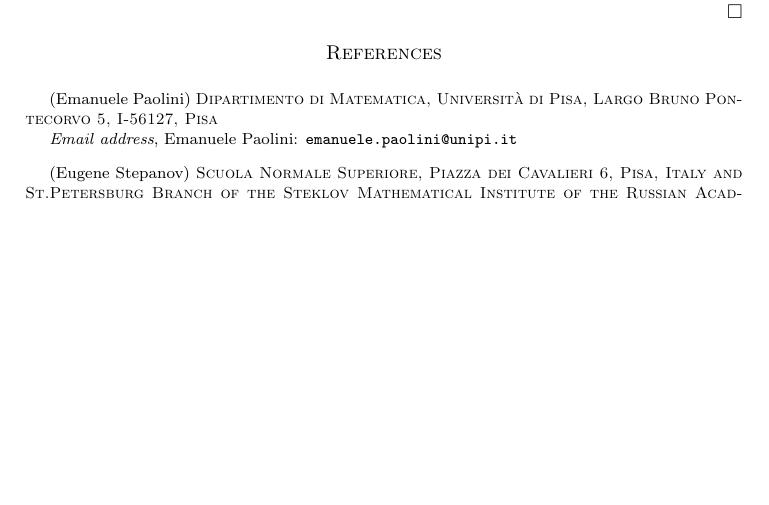
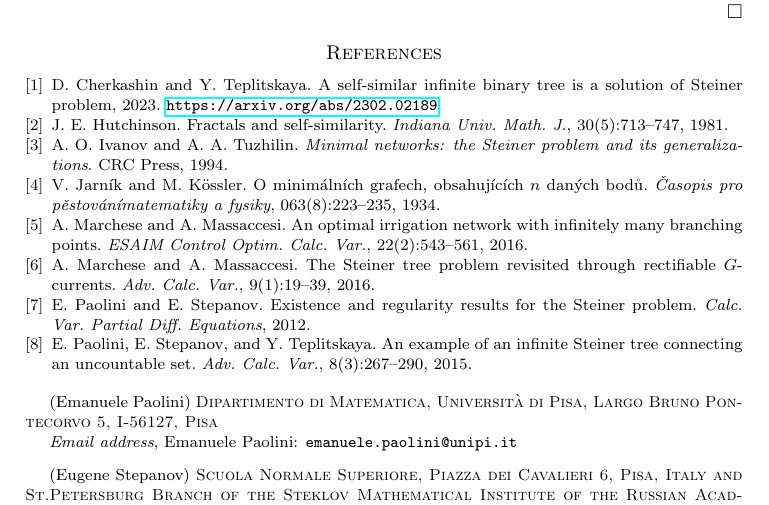
Before and after one commit to paolini/Steiner, a LaTeX paper (SteinerTree.tex): part of page 12 of 12, cut so that both start at the same text, the shorter picture padded with empty space. Compiled offline with pdfLaTeX.

Commit message:
fix bibliography

```diff
--- a/SteinerTree.tex
+++ b/SteinerTree.tex
@@ -1153,6 +1153,54 @@ $\Sigma \in \M(Y\cup A)$ which implies the claim.
 \end{proof}
 
 \bibliographystyle{plain}
-\bibliography{../share/math/biblio}
+%\bibliography{../share/math/biblio}
+\begin{thebibliography}{1}
+
+  \bibitem{CheTep23}
+  D.~Cherkashin and Y.~Teplitskaya.
+  \newblock A self-similar infinite binary tree is a solution of Steiner problem,
+    2023.
+  \newblock \url{https://arxiv.org/abs/2302.02189}.
+
+  \bibitem{Hut81}
+  J.~E. Hutchinson.
+  \newblock Fractals and self-similarity.
+  \newblock {\em Indiana Univ. Math. J.}, 30(5):713--747, 1981.
+
+  \bibitem{IvaTuz94}
+  A.~O. Ivanov and A.~A. Tuzhilin.
+  \newblock {\em Minimal networks: the {S}teiner problem and its
+    generalizations}.
+  \newblock CRC Press, 1994.
+
+  \bibitem{JarKos34}
+  V.~Jarn\'\i{}k and M.~K\"o{}ssler.
+  \newblock O minim\'a{}ln\'\i{}ch grafech, obsahuj\'\i{}c\'\i{}ch $n$ dan\'y{}ch
+    bod\r u{}.
+  \newblock {\em \v Casopis pro p\v estov\' an\'\i matematiky a fysiky},
+    063(8):223--235, 1934.
+
+  \bibitem{MarMas16b}
+  A.~Marchese and A.~Massaccesi.
+  \newblock An optimal irrigation network with infinitely many branching points.
+  \newblock {\em ESAIM Control Optim. Calc. Var.}, 22(2):543--561, 2016.
+
+  \bibitem{MarMas16a}
+  A.~Marchese and A.~Massaccesi.
+  \newblock The {S}teiner tree problem revisited through rectifiable
+    {$G$}-currents.
+  \newblock {\em Adv. Calc. Var.}, 9(1):19--39, 2016.
+
+  \bibitem{PaoSte12}
+  E.~Paolini and E.~Stepanov.
+  \newblock Existence and regularity results for the Steiner problem.
+  \newblock {\em Calc. Var. Partial Diff. Equations}, 2012.
+
+  \bibitem{PaoSteTep15}
+  E.~Paolini, E.~Stepanov, and Y.~Teplitskaya.
+  \newblock An example of an infinite {S}teiner tree connecting an uncountable
+    set.
+  \newblock {\em Adv. Calc. Var.}, 8(3):267--290, 2015.
+\end{thebibliography}
 
 \end{document}
```
